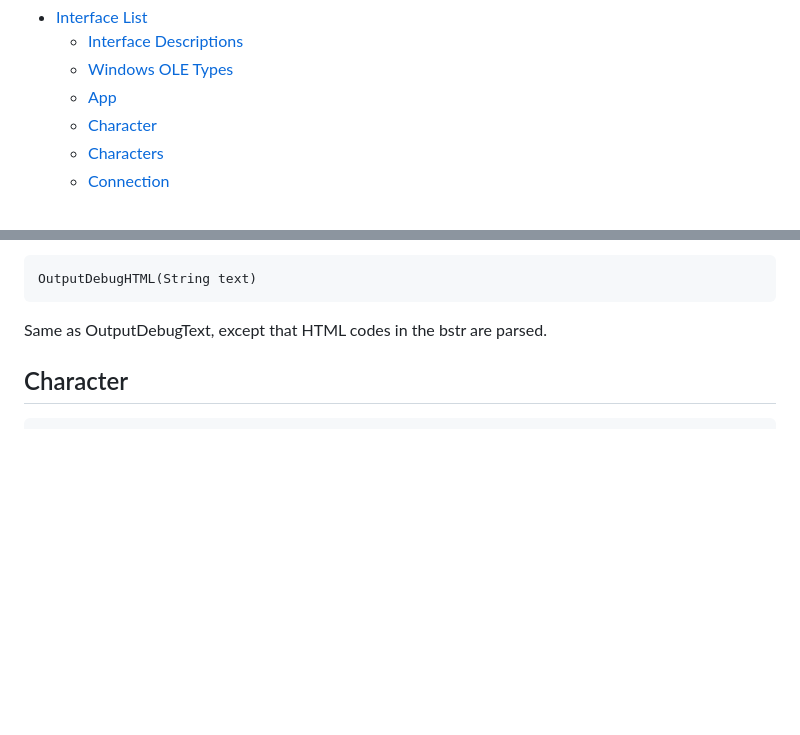
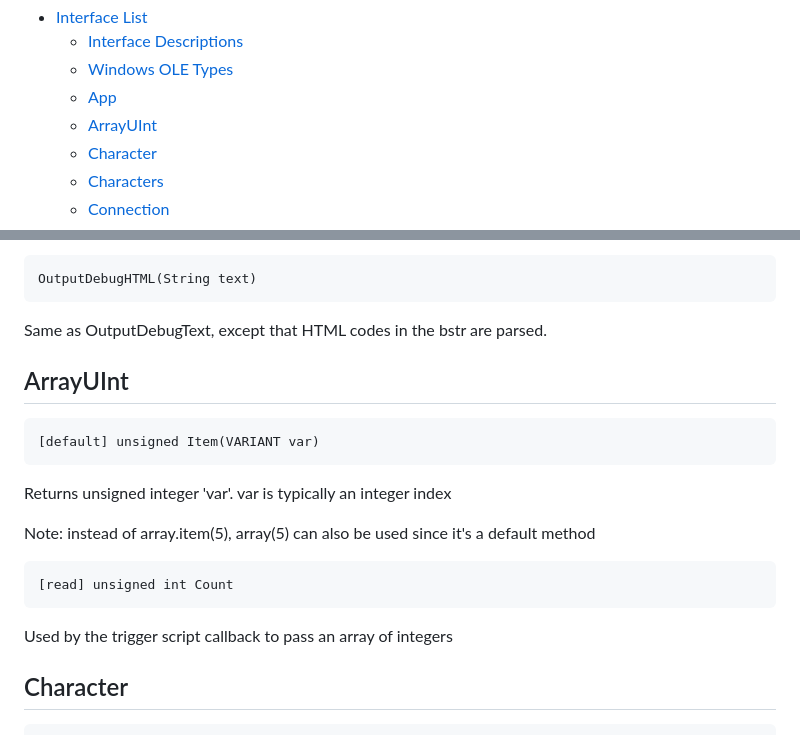
Before and after one commit to BeipDev/BeipMU, a Markdown page: Documentation/ScriptingAPI.md, 2 parts joined by grey strips. Drawn GitHub-style; blank space fills up the shorter version.

```diff
--- a/Documentation/ScriptingAPI.md
+++ b/Documentation/ScriptingAPI.md
@@ -2,6 +2,7 @@
   * [Interface Descriptions](#interface-descriptions)
   * [Windows OLE Types](#windows-ole-types)
   * [App](#app)
+  * [ArrayUInt](#arrayuint)
   * [Character](#character)
   * [Characters](#characters)
   * [Connection](#connection)
@@ -195,6 +196,18 @@ Appends a string to the debug window.
     OutputDebugHTML(String text)
 
 Same as OutputDebugText, except that HTML codes in the bstr are parsed.
+
+## ArrayUInt
+
+    [default] unsigned Item(VARIANT var)
+
+Returns unsigned integer 'var'. var is typically an integer index
+
+Note: instead of array.item(5), array(5) can also be used since it's a default method
+
+    [read] unsigned int Count
+
+Used by the trigger script callback to pass an array of integers
 
 ## Character
 
```
